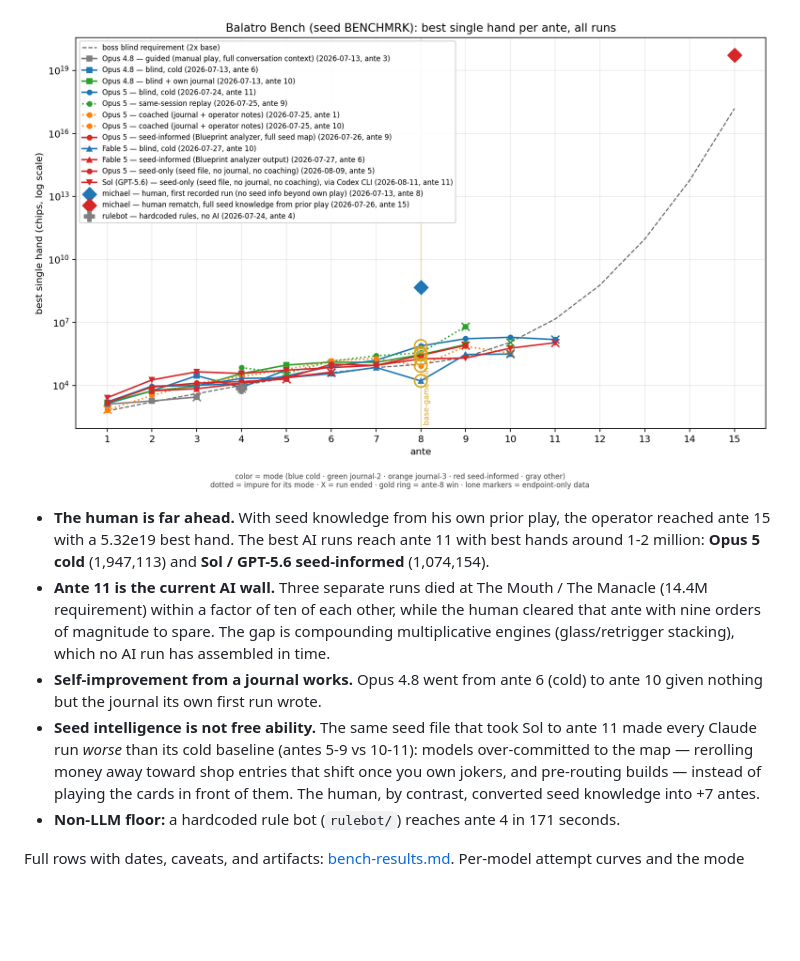
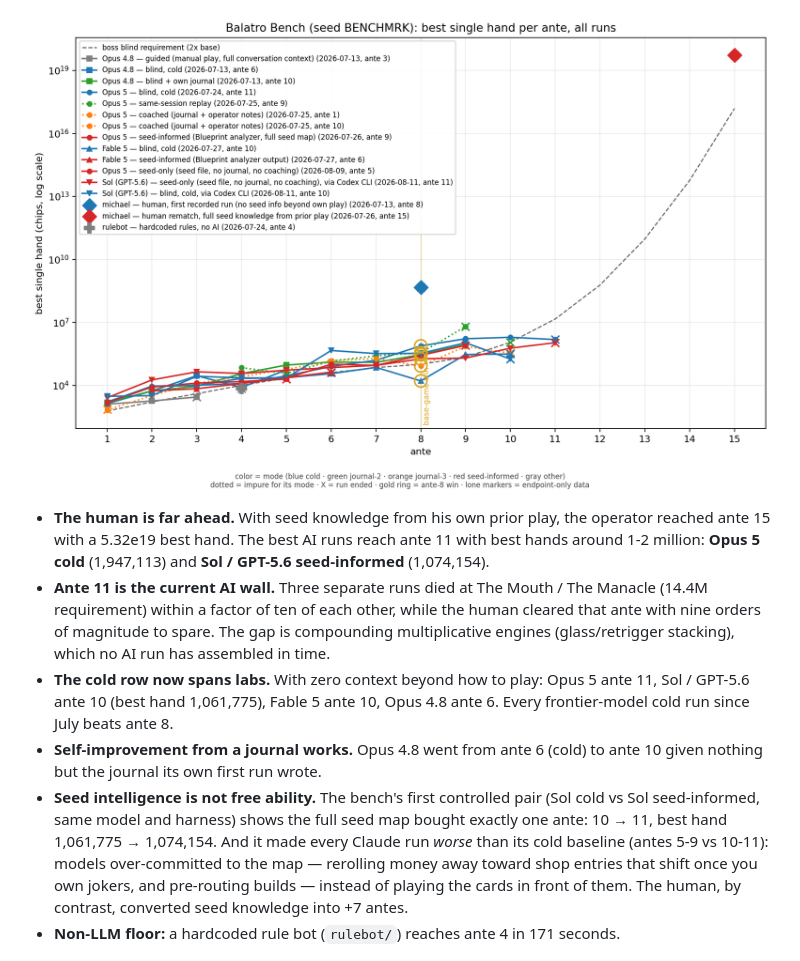
Before and after one commit to Michael-Andrzejewski/balatro-bench, a Markdown page: README.md, the part around one of its changes. Drawn GitHub-style; pictures changed too: analysis/graph-all-runs.png; blank space fills up the shorter version.

```diff
--- a/README.md
+++ b/README.md
@@ -48,10 +48,16 @@ purity flags are machine-readable in `analysis/per-ante-data.json`.
   the human cleared that ante with nine orders of magnitude to spare. The gap
   is compounding multiplicative engines (glass/retrigger stacking), which no
   AI run has assembled in time.
+- **The cold row now spans labs.** With zero context beyond how to play:
+  Opus 5 ante 11, Sol / GPT-5.6 ante 10 (best hand 1,061,775), Fable 5
+  ante 10, Opus 4.8 ante 6. Every frontier-model cold run since July beats
+  ante 8.
 - **Self-improvement from a journal works.** Opus 4.8 went from ante 6 (cold)
   to ante 10 given nothing but the journal its own first run wrote.
-- **Seed intelligence is not free ability.** The same seed file that took
-  Sol to ante 11 made every Claude run *worse* than its cold baseline
+- **Seed intelligence is not free ability.** The bench's first controlled
+  pair (Sol cold vs Sol seed-informed, same model and harness) shows the
+  full seed map bought exactly one ante: 10 → 11, best hand 1,061,775 →
+  1,074,154. And it made every Claude run *worse* than its cold baseline
   (antes 5-9 vs 10-11): models over-committed to the map — rerolling money
   away toward shop entries that shift once you own jokers, and pre-routing
   builds — instead of playing the cards in front of them. The human, by
```
Also changed, not shown: other parts of README.md (+1 -1 lines), arena/sol-cold/journal.md (added, +54 -0 lines), bench-results.md (+12 -11 lines), runs/consent-log.md (+14 -0 lines), analysis/graph-modes.png, runs/sol-cold-gameover.png (added), 1 other file.
